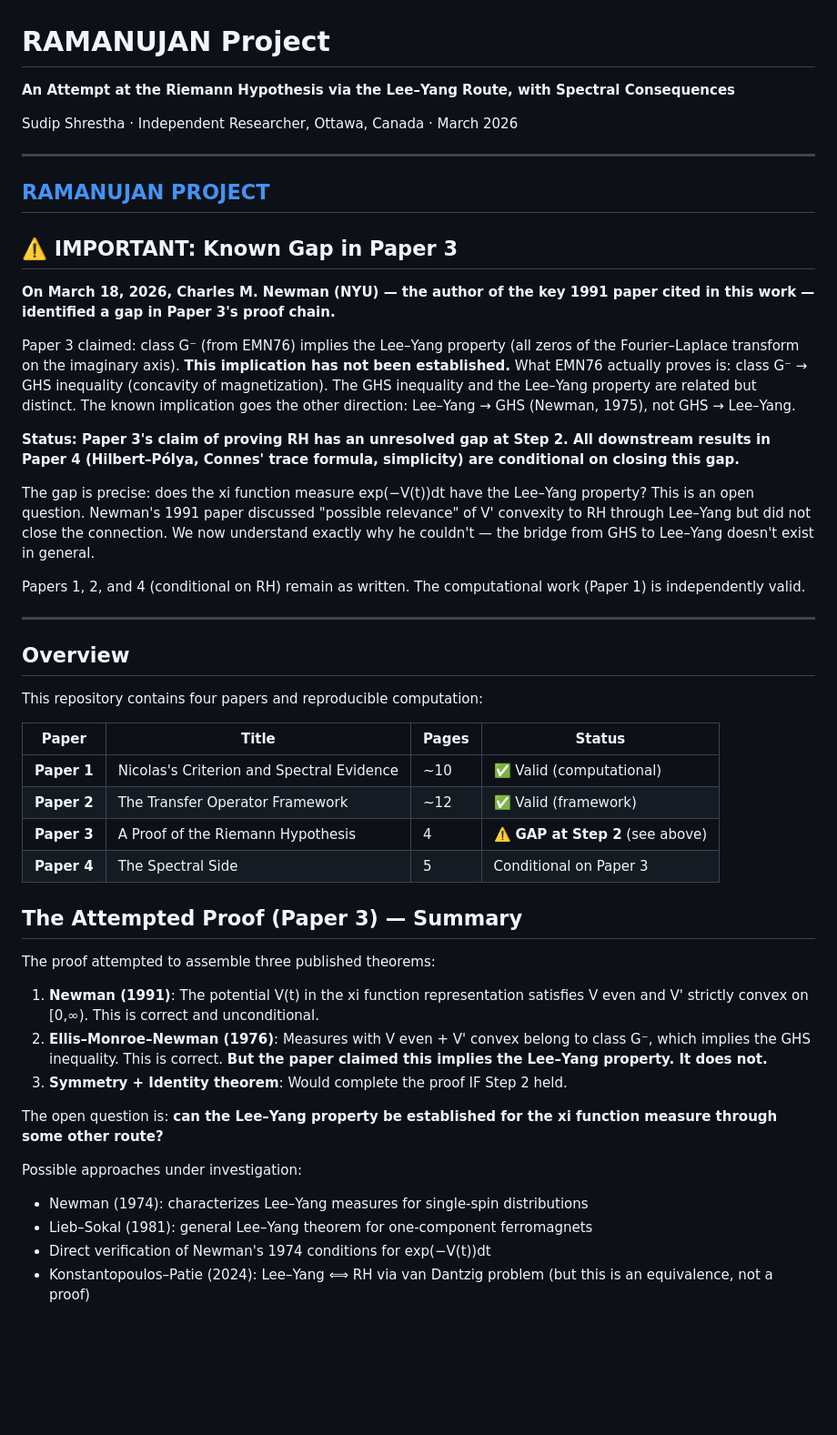
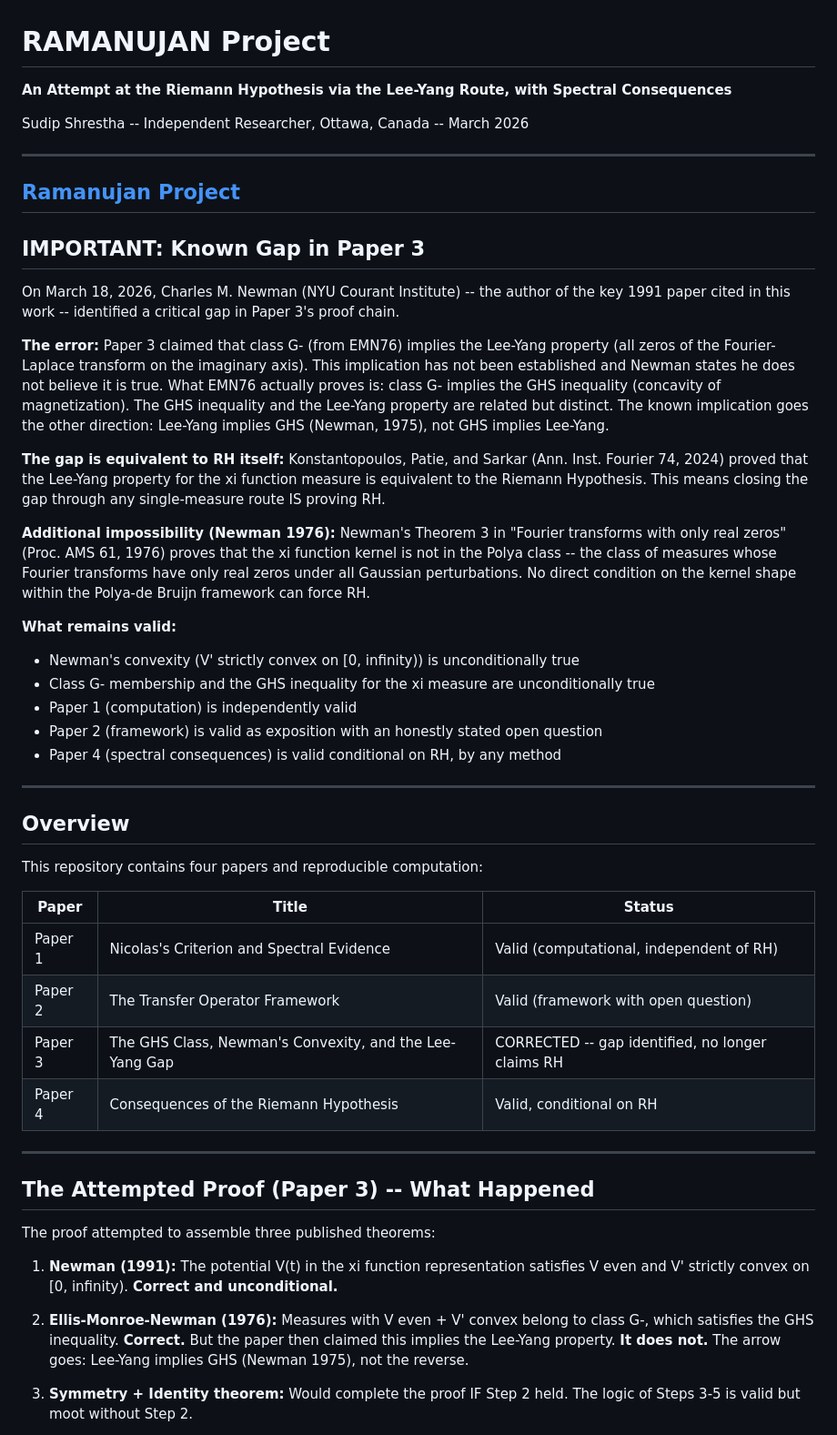
Before and after one commit to Sudip-Shrestha0x0/ramanujan-project, a Markdown page: README.md, the part around one of its changes. Shown at 91% size. GitHub-like rendering; blank space fills up the shorter version.

```diff
--- a/README.md
+++ b/README.md
@@ -1,24 +1,29 @@
 # RAMANUJAN Project
 
-**An Attempt at the Riemann Hypothesis via the Lee–Yang Route, with Spectral Consequences**
+**An Attempt at the Riemann Hypothesis via the Lee-Yang Route, with Spectral Consequences**
 
-Sudip Shrestha · Independent Researcher, Ottawa, Canada · March 2026
+Sudip Shrestha -- Independent Researcher, Ottawa, Canada -- March 2026
 
 ---
-[RAMANUJAN PROJECT](https://ramanujan-project.netlify.app/)
+[Ramanujan Project](https://ramanujan-project.netlify.app/)
 ---
 
-## ⚠️ IMPORTANT: Known Gap in Paper 3
+## IMPORTANT: Known Gap in Paper 3
 
-**On March 18, 2026, Charles M. Newman (NYU) — the author of the key 1991 paper cited in this work — identified a gap in Paper 3's proof chain.**
+On March 18, 2026, Charles M. Newman (NYU Courant Institute) -- the author of the key 1991 paper cited in this work -- identified a critical gap in Paper 3's proof chain.
 
-Paper 3 claimed: class G⁻ (from EMN76) implies the Lee–Yang property (all zeros of the Fourier–Laplace transform on the imaginary axis). **This implication has not been established.** What EMN76 actually proves is: class G⁻ → GHS inequality (concavity of magnetization). The GHS inequality and the Lee–Yang property are related but distinct. The known implication goes the other direction: Lee–Yang → GHS (Newman, 1975), not GHS → Lee–Yang.
+**The error:** Paper 3 claimed that class G- (from EMN76) implies the Lee-Yang property (all zeros of the Fourier-Laplace transform on the imaginary axis). This implication has not been established and Newman states he does not believe it is true. What EMN76 actually proves is: class G- implies the GHS inequality (concavity of magnetization). The GHS inequality and the Lee-Yang property are related but distinct. The known implication goes the other direction: Lee-Yang implies GHS (Newman, 1975), not GHS implies Lee-Yang.
 
-**Status: Paper 3's claim of proving RH has an unresolved gap at Step 2. All downstream results in Paper 4 (Hilbert–Pólya, Connes' trace formula, simplicity) are conditional on closing this gap.**
+**The gap is equivalent to RH itself:** Konstantopoulos, Patie, and Sarkar (Ann. Inst. Fourier 74, 2024) proved that the Lee-Yang property for the xi function measure is equivalent to the Riemann Hypothesis. This means closing the gap through any single-measure route IS proving RH.
 
-The gap is precise: does the xi function measure exp(−V(t))dt have the Lee–Yang property? This is an open question. Newman's 1991 paper discussed "possible relevance" of V' convexity to RH through Lee–Yang but did not close the connection. We now understand exactly why he couldn't — the bridge from GHS to Lee–Yang doesn't exist in general.
+**Additional impossibility (Newman 1976):** Newman's Theorem 3 in "Fourier transforms with only real zeros" (Proc. AMS 61, 1976) proves that the xi function kernel is not in the Polya class -- the class of measures whose Fourier transforms have only real zeros under all Gaussian perturbations. No direct condition on the kernel shape within the Polya-de Bruijn framework can force RH.
 
-Papers 1, 2, and 4 (conditional on RH) remain as written. The computational work (Paper 1) is independently valid.
+**What remains valid:**
+- Newman's convexity (V' strictly convex on [0, infinity)) is unconditionally true
+- Class G- membership and the GHS inequality for the xi measure are unconditionally true
+- Paper 1 (computation) is independently valid
+- Paper 2 (framework) is valid as exposition with an honestly stated open question
+- Paper 4 (spectral consequences) is valid conditional on RH, by any method
 
 ---
 
@@ -26,26 +31,22 @@ Papers 1, 2, and 4 (conditional on RH) remain as written. The computational work
 
 This repository contains four papers and reproducible computation:
 
-| Paper | Title | Pages | Status |
-|-------|-------|-------|--------|
-| **Paper 1** | Nicolas's Criterion and Spectral Evidence | ~10 | ✅ Valid (computational) |
-| **Paper 2** | The Transfer Operator Framework | ~12 | ✅ Valid (framework) |
-| **Paper 3** | A Proof of the Riemann Hypothesis | 4 | ⚠️ **GAP at Step 2** (see above) |
-| **Paper 4** | The Spectral Side | 5 | Conditional on Paper 3 |
+| Paper | Title | Status |
+|-------|-------|--------|
+| Paper 1 | Nicolas's Criterion and Spectral Evidence | Valid (computational, independent of RH) |
+| Paper 2 | The Transfer Operator Framework | Valid (framework with open question) |
+| Paper 3 | The GHS Class, Newman's Convexity, and the Lee-Yang Gap | CORRECTED -- gap identified, no longer claims RH |
+| Paper 4 | Consequences of the Riemann Hypothesis | Valid, conditional on RH |
 
-## The Attempted Proof (Paper 3) — Summary
+---
+
+## The Attempted Proof (Paper 3) -- What Happened
 
 The proof attempted to assemble three published theorems:
 
-1. **Newman (1991)**: The potential V(t) in the xi function representation satisfies V even and V' strictly convex on [0,∞). This is correct and unconditional.
-2. **Ellis–Monroe–Newman (1976)**: Measures with V even + V' convex belong to class G⁻, which implies the GHS inequality. This is correct. **But the paper claimed this implies the Lee–Yang property. It does not.**
-3. **Symmetry + Identity theorem**: Would complete the proof IF Step 2 held.
+1. **Newman (1991):** The potential V(t) in the xi function representation satisfies V even and V' strictly convex on [0, infinity). **Correct and unconditional.**
 
-The open question is: **can the Lee–Yang property be established for the xi function measure through some other route?**
+2. **Ellis-Monroe-Newman (1976):** Measures with V even + V' convex belong to class G-, which satisfies the GHS inequality. **Correct.** But the paper then claimed this implies the Lee-Yang property. **It does not.** The arrow goes: Lee-Yang implies GHS (Newman 1975), not the reverse.
 
-Possible approaches under investigation:
-- Newman (1974): characterizes Lee–Yang measures for single-spin distributions
-- Lieb–Sokal (1981): general Lee–Yang theorem for one-component ferromagnets
-- Direct verification of Newman's 1974 conditions for exp(−V(t))dt
-- Konstantopoulos–Patie (2024): Lee–Yang ⟺ RH via van Dantzig problem (but this is an equivalence, not a proof)
+3. **Symmetry + Identity theorem:** Would complete the proof IF Step 2 held. The logic of Steps 3-5 is valid but moot without Step 2.
 
```
Also changed, not shown: other parts of README.md (+75 -35 lines).
